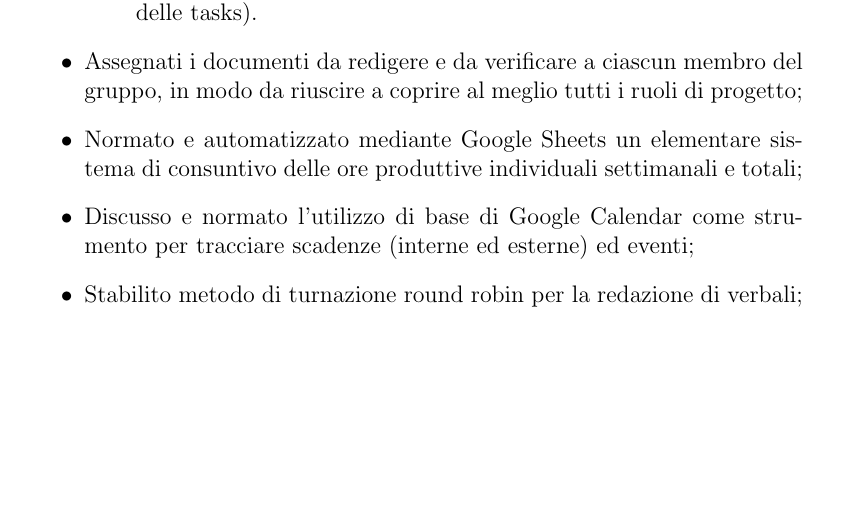
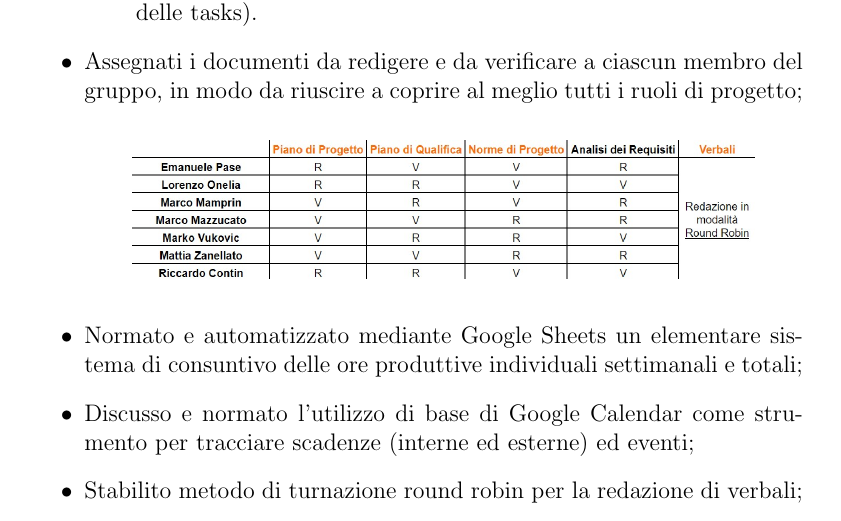
Before and after one commit to merlunipd/login-warrior, a LaTeX document (src/documenti/verbali/2021_11_23/2021_11_23.tex, which reads src/documenti/verbali/2021_11_23/contenuti/diario.tex): part of page 3 of 4, cut so that both start at the same text, the shorter picture padded with empty space. Compiled offline with pdfLaTeX.

Commit message:
Aggiunta tabella dei documenti assegnati al verbale 23/11/2021

```diff
--- a/src/documenti/verbali/2021_11_23/contenuti/diario.tex
+++ b/src/documenti/verbali/2021_11_23/contenuti/diario.tex
@@ -8,6 +8,11 @@
     \item Ogni task che entra nella pipeline ad esclusione del \textit{Backlog} non può essere eliminata ma solo avanzare nella pipeline (tracciabilità delle tasks).
   \end{itemize}
   \item Assegnati i documenti da redigere e da verificare a ciascun membro del gruppo, in modo da riuscire a coprire al meglio tutti i ruoli di progetto;
+
+\begin{center}
+  \includegraphics[width=0.8\textwidth]{documenti}
+\end{center}
+
   \item Normato e automatizzato mediante Google Sheets un elementare sistema di consuntivo delle ore produttive individuali settimanali e totali;
   \item Discusso e normato l'utilizzo di base di Google Calendar come strumento per tracciare scadenze (interne ed esterne) ed eventi;
   \item Stabilito metodo di turnazione round robin per la redazione di verbali;
```
Also changed, not shown: documenti/verbali/2021_11_23.pdf, src/documenti/verbali/2021_11_23/immagini/documenti.jpg (added).
